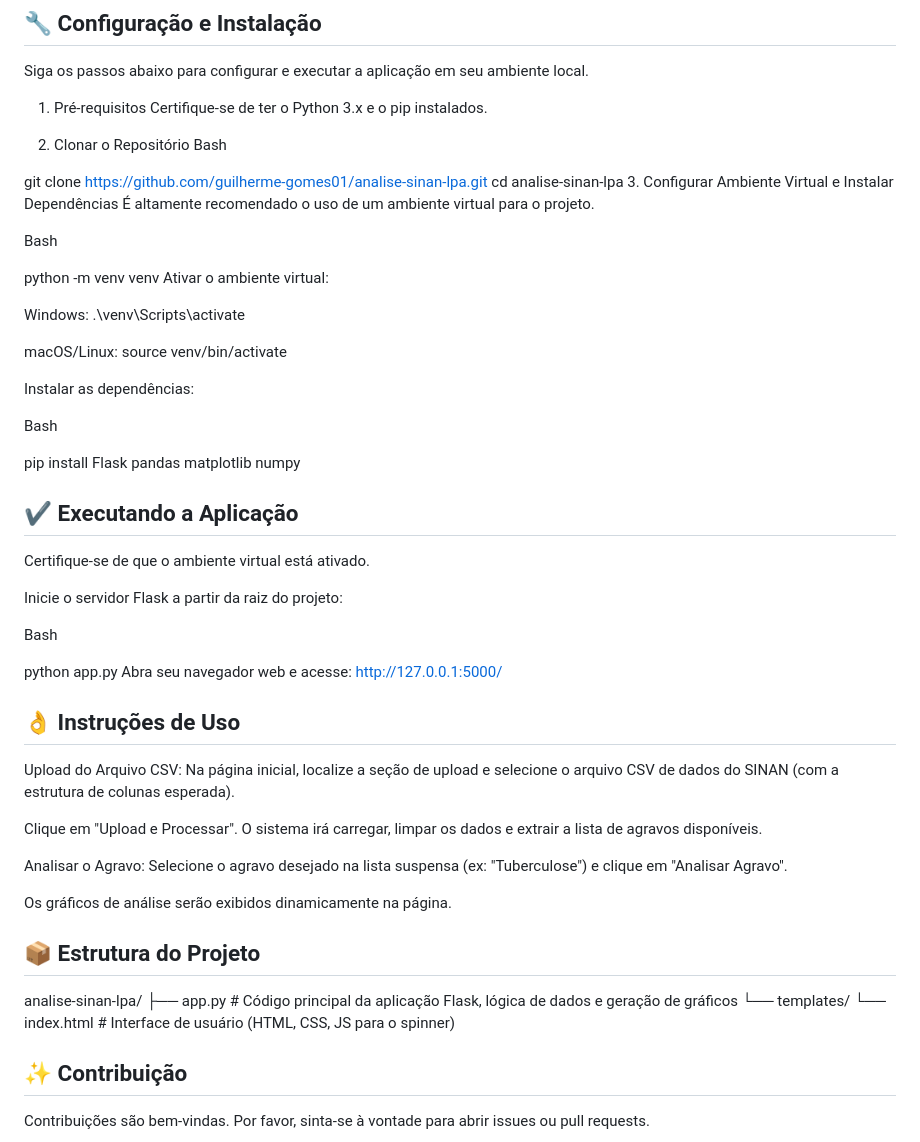
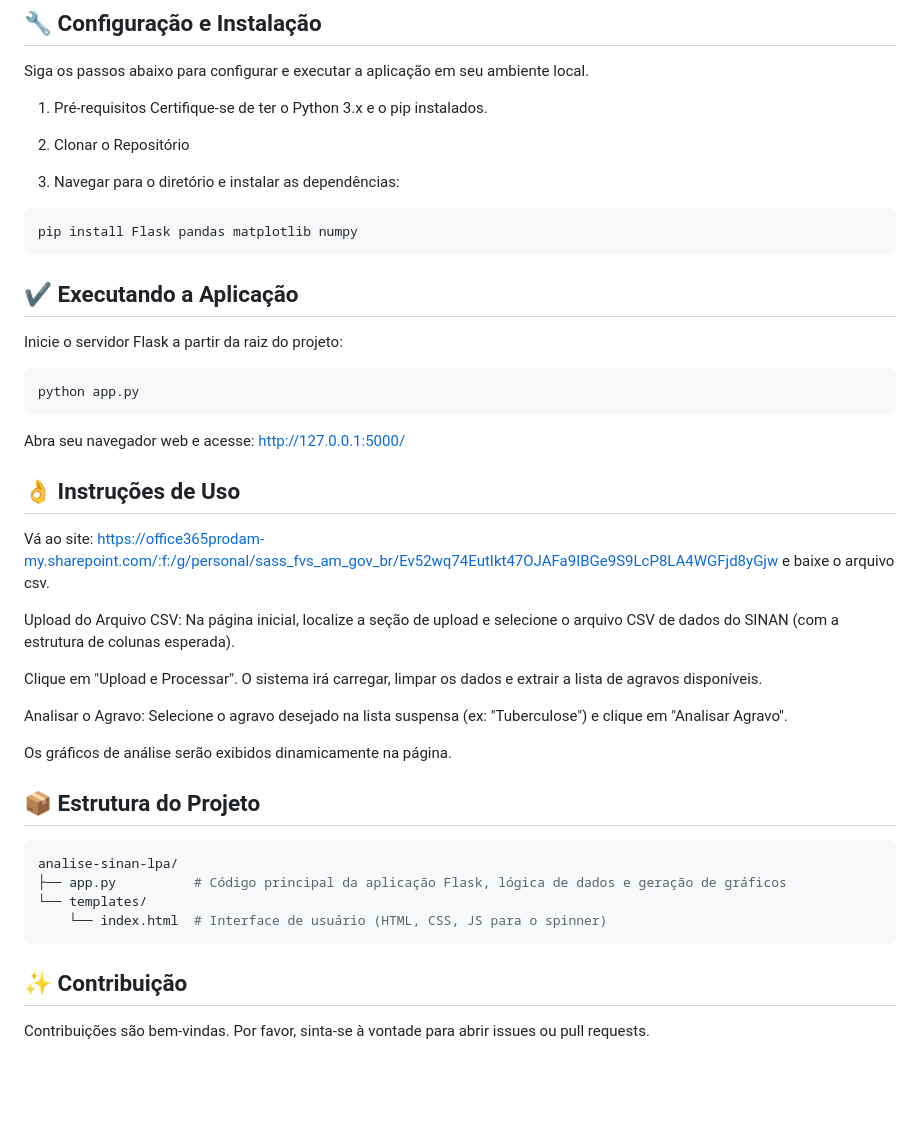
Before and after one commit to guilherme-gomes01/analise-sinan-lpa, a Markdown page: README.md, the part around the change. Drawn GitHub-style; blank space fills up the shorter version.

Commit message:
atualizacao readme

````diff
--- a/README.md
+++ b/README.md
@@ -41,39 +41,25 @@ Siga os passos abaixo para configurar e executar a aplicação em seu ambiente l
 Certifique-se de ter o Python 3.x e o pip instalados.
 
 2. Clonar o Repositório
-Bash
 
-git clone https://github.com/guilherme-gomes01/analise-sinan-lpa.git
-cd analise-sinan-lpa
-3. Configurar Ambiente Virtual e Instalar Dependências
-É altamente recomendado o uso de um ambiente virtual para o projeto.
+3. Navegar para o diretório e instalar as dependências:
 
-Bash
-
-python -m venv venv
-Ativar o ambiente virtual:
-
-Windows: .\venv\Scripts\activate
-
-macOS/Linux: source venv/bin/activate
-
-Instalar as dependências:
-
-Bash
-
+```bash
 pip install Flask pandas matplotlib numpy
+```
 
 ## ✔️ Executando a Aplicação
-Certifique-se de que o ambiente virtual está ativado.
+Inicie o servidor Flask a partir da raiz do projeto:
+```bash
+python app.py
+```
 
-Inicie o servidor Flask a partir da raiz do projeto:
-
-Bash
-
-python app.py
 Abra seu navegador web e acesse: http://127.0.0.1:5000/
 
 ## 👌 Instruções de Uso
+
+Vá ao site: https://office365prodam-my.sharepoint.com/:f:/g/personal/sass_fvs_am_gov_br/Ev52wq74EutIkt47OJAFa9IBGe9S9LcP8LA4WGFjd8yGjw e baixe o arquivo csv.
+
 Upload do Arquivo CSV: Na página inicial, localize a seção de upload e selecione o arquivo CSV de dados do SINAN (com a estrutura de colunas esperada).
 
 Clique em "Upload e Processar". O sistema irá carregar, limpar os dados e extrair a lista de agravos disponíveis.
@@ -83,10 +69,11 @@ Analisar o Agravo: Selecione o agravo desejado na lista suspensa (ex: "Tuberculo
 Os gráficos de análise serão exibidos dinamicamente na página.
 
 ## 📦 Estrutura do Projeto
+```bash
 analise-sinan-lpa/
 ├── app.py          # Código principal da aplicação Flask, lógica de dados e geração de gráficos
 └── templates/
     └── index.html  # Interface de usuário (HTML, CSS, JS para o spinner)
-
+```
 ## ✨ Contribuição
 Contribuições são bem-vindas. Por favor, sinta-se à vontade para abrir issues ou pull requests.
````
